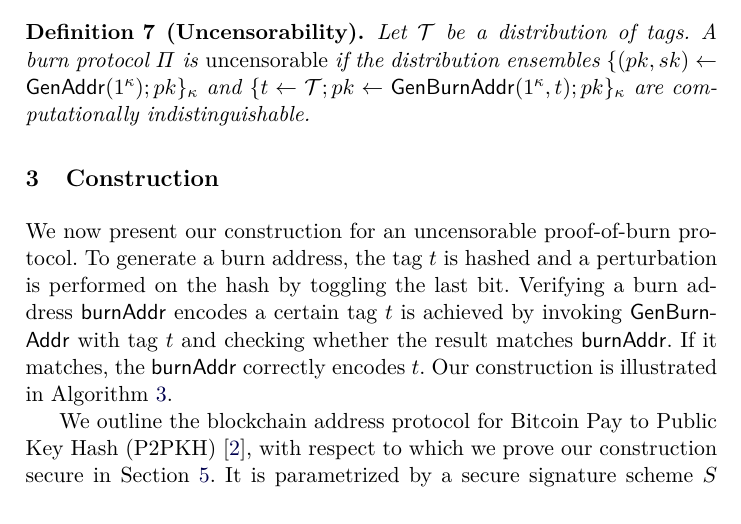
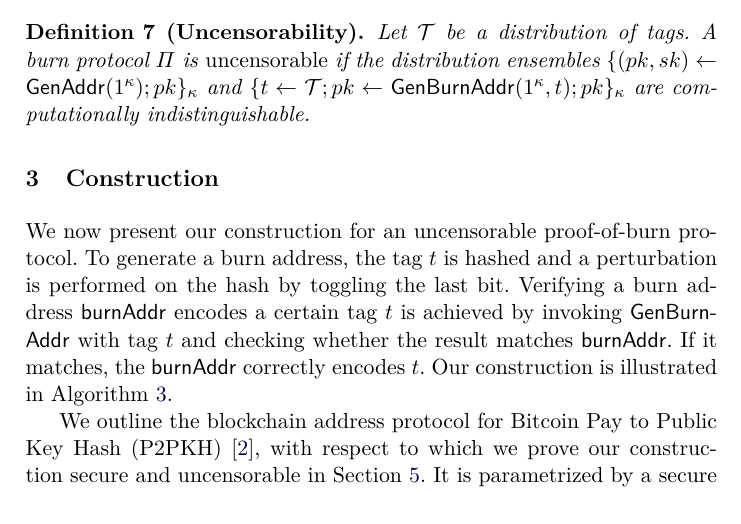
Before and after one commit to decrypto-org/burn-paper, a LaTeX paper (burn.tex, which reads construction.tex): part of page 6 of 29, cut so that both start at the same text. Compiled offline with pdfLaTeX.

Commit message:
remark we also prove uncensorability

```diff
--- a/construction.tex
+++ b/construction.tex
@@ -4,7 +4,7 @@ Verifying a burn address $\burnAddr$ encodes a certain tag $t$ is achieved by in
 
 \import{./}{algorithms/alg.construction-ro.tex}
 
-We outline the blockchain address protocol for Bitcoin Pay to Public Key Hash (P2PKH)~\cite{bitcoin-dev-guide}, with respect to which we prove our construction secure in Section~\ref{sec:analysis}. It is parametrized by a secure signature scheme $S$ and a hash function $H$ (for completeness, we give a construction which includes the concrete hash
+We outline the blockchain address protocol for Bitcoin Pay to Public Key Hash (P2PKH)~\cite{bitcoin-dev-guide}, with respect to which we prove our construction secure and uncensorable in Section~\ref{sec:analysis}. It is parametrized by a secure signature scheme $S$ and a hash function $H$ (for completeness, we give a construction which includes the concrete hash
 functions and checksums of Bitcoin in Appendix~\ref{sec.real}).
 $\GenAddr$ uses $S$ to generate a keypair and hashes the public key to generate the public key hash. A tuple consisting of the public key hash and the secret key is returned.
 $\SpendVerify$ takes a spending transaction $m$, a scriptSig $\sigma$ and a public key hash $pkh$. The scriptSig should contain the public key $pk$ corresponding to $pkh$ such that $H(pk) = pkh$ and a valid signature $\sigma'$ for the spending transaction $m$~\cite{bitcoin-dev-guide}. If these conditions are met, the function returns $\true$, otherwise it returns $\false$.
```
